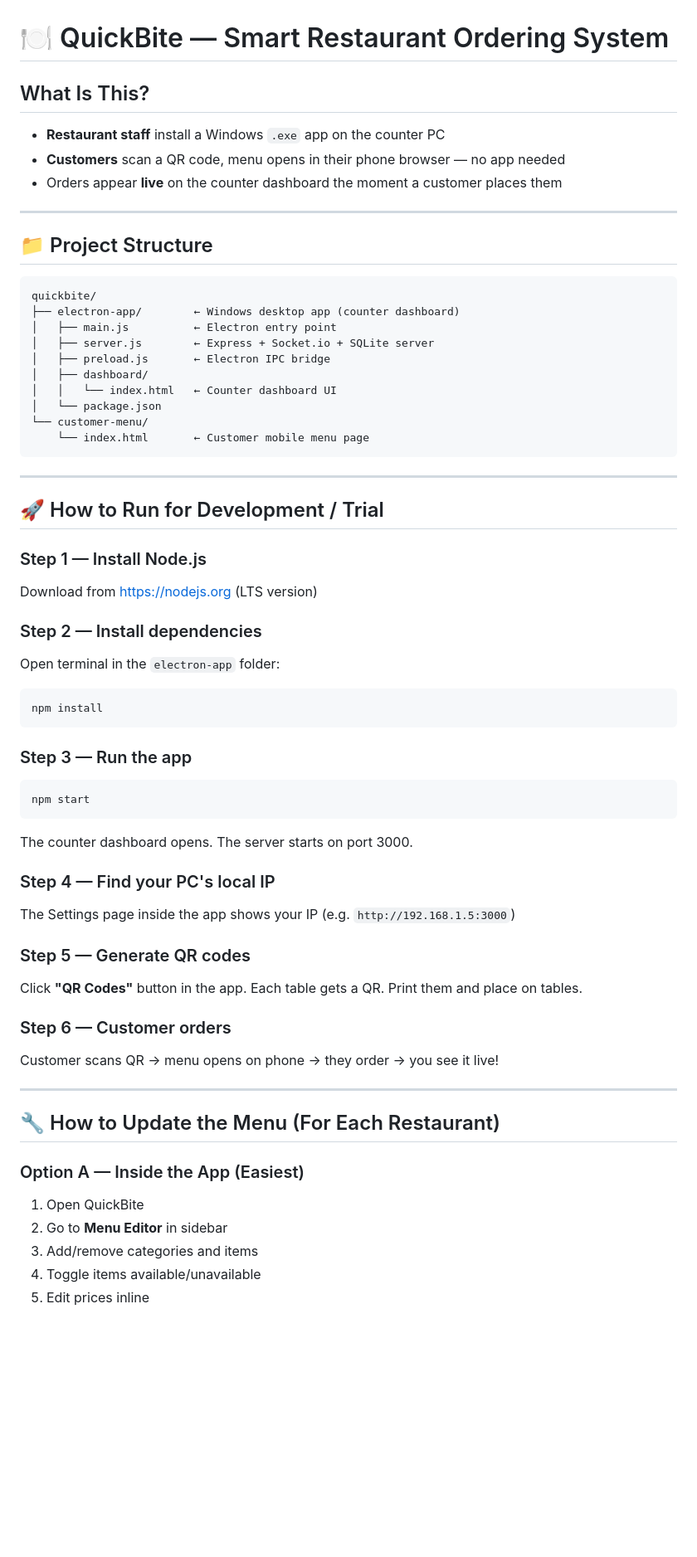
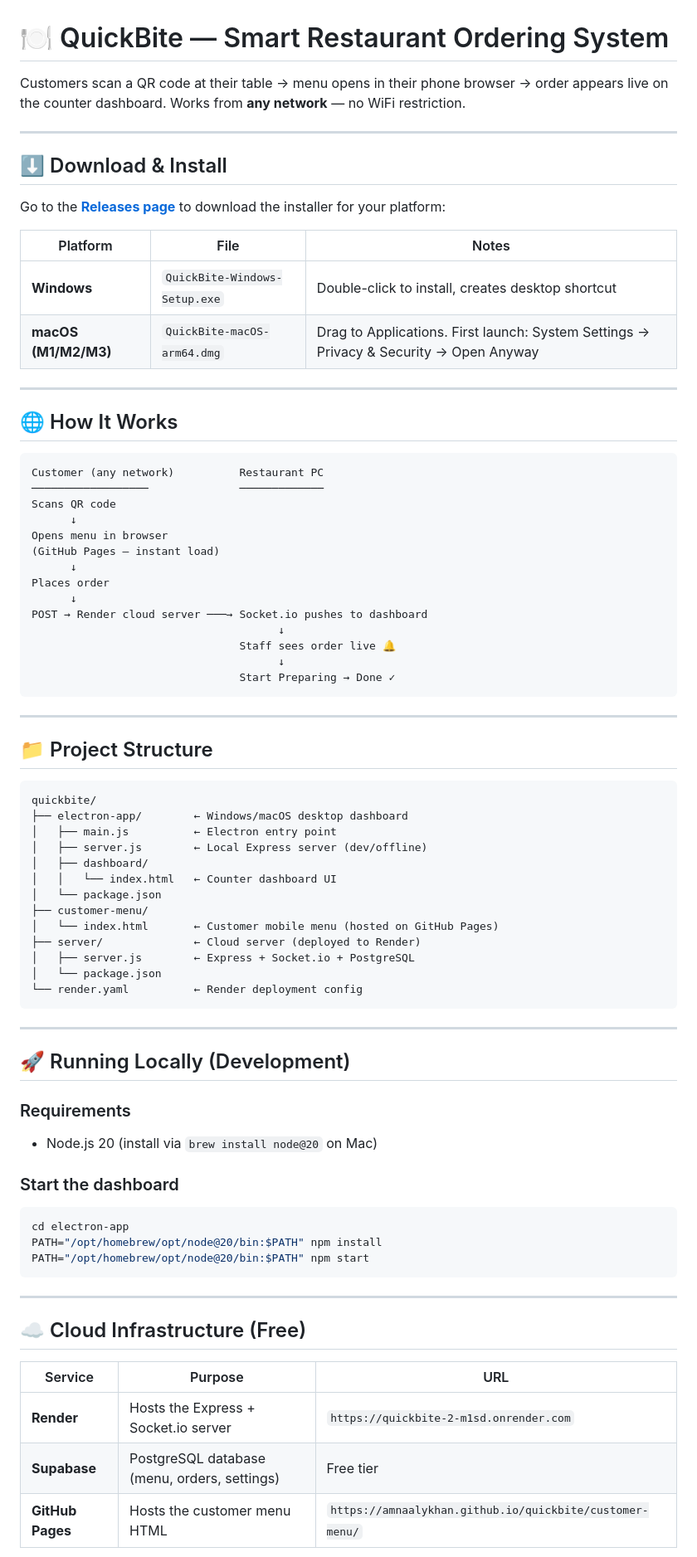
Before and after one commit to amnaalykhan/quickbite, a Markdown page: README.md, the part around one of its changes. Shown at 83% size. Rendered like a GitHub page; blank space fills up the shorter version.

Commit message:
Update README with current architecture, both installers, cloud setup
Co-Authored-By: Claude Sonnet 4.6 <noreply@anthropic.com>

````diff
--- a/README.md
+++ b/README.md
@@ -1,63 +1,80 @@
 # 🍽 QuickBite — Smart Restaurant Ordering System
 
-## What Is This?
-- **Restaurant staff** install a Windows `.exe` app on the counter PC
-- **Customers** scan a QR code, menu opens in their phone browser — no app needed
-- Orders appear **live** on the counter dashboard the moment a customer places them
+Customers scan a QR code at their table → menu opens in their phone browser → order appears live on the counter dashboard. Works from **any network** — no WiFi restriction.
+
+---
+
+## ⬇️ Download & Install
+
+Go to the [**Releases page**](https://github.com/amnaalykhan/quickbite/releases/latest) to download the installer for your platform:
+
+| Platform | File | Notes |
+|---|---|---|
+| **Windows** | `QuickBite-Windows-Setup.exe` | Double-click to install, creates desktop shortcut |
+| **macOS (M1/M2/M3)** | `QuickBite-macOS-arm64.dmg` | Drag to Applications. First launch: System Settings → Privacy & Security → Open Anyway |
+
+---
+
+## 🌐 How It Works
+
+```
+Customer (any network)          Restaurant PC
+──────────────────              ─────────────
+Scans QR code
+      ↓
+Opens menu in browser
+(GitHub Pages — instant load)
+      ↓
+Places order
+      ↓
+POST → Render cloud server ───→ Socket.io pushes to dashboard
+                                      ↓
+                                Staff sees order live 🔔
+                                      ↓
+                                Start Preparing → Done ✓
+```
 
 ---
 
 ## 📁 Project Structure
+
 ```
 quickbite/
-├── electron-app/        ← Windows desktop app (counter dashboard)
+├── electron-app/        ← Windows/macOS desktop dashboard
 │   ├── main.js          ← Electron entry point
-│   ├── server.js        ← Express + Socket.io + SQLite server
-│   ├── preload.js       ← Electron IPC bridge
+│   ├── server.js        ← Local Express server (dev/offline)
 │   ├── dashboard/
 │   │   └── index.html   ← Counter dashboard UI
 │   └── package.json
-└── customer-menu/
-    └── index.html       ← Customer mobile menu page
+├── customer-menu/
+│   └── index.html       ← Customer mobile menu (hosted on GitHub Pages)
+├── server/              ← Cloud server (deployed to Render)
+│   ├── server.js        ← Express + Socket.io + PostgreSQL
+│   └── package.json
+└── render.yaml          ← Render deployment config
 ```
 
 ---
 
-## 🚀 How to Run for Development / Trial
+## 🚀 Running Locally (Development)
 
-### Step 1 — Install Node.js
-Download from https://nodejs.org (LTS version)
+### Requirements
+- Node.js 20 (install via `brew install node@20` on Mac)
 
-### Step 2 — Install dependencies
-Open terminal in the `electron-app` folder:
+### Start the dashboard
 ```bash
-npm install
+cd electron-app
+PATH="/opt/homebrew/opt/node@20/bin:$PATH" npm install
+PATH="/opt/homebrew/opt/node@20/bin:$PATH" npm start
 ```
-
-### Step 3 — Run the app
-```bash
-npm start
-```
-The counter dashboard opens. The server starts on port 3000.
-
-### Step 4 — Find your PC's local IP
-The Settings page inside the app shows your IP (e.g. `http://192.168.1.5:3000`)
-
-### Step 5 — Generate QR codes
-Click **"QR Codes"** button in the app. Each table gets a QR.
-Print them and place on tables.
-
-### Step 6 — Customer orders
-Customer scans QR → menu opens on phone → they order → you see it live!
 
 ---
 
-## 🔧 How to Update the Menu (For Each Restaurant)
+## ☁️ Cloud Infrastructure (Free)
 
-### Option A — Inside the App (Easiest)
-1. Open QuickBite
-2. Go to **Menu Editor** in sidebar
-3. Add/remove categories and items
-4. Toggle items available/unavailable
-5. Edit prices inline
+| Service | Purpose | URL |
+|---|---|---|
+| **Render** | Hosts the Express + Socket.io server | `https://quickbite-2-m1sd.onrender.com` |
+| **Supabase** | PostgreSQL database (menu, orders, settings) | Free tier |
+| **GitHub Pages** | Hosts the customer menu HTML | `https://amnaalykhan.github.io/quickbite/customer-menu/` |
 
````
Also changed, not shown: other parts of README.md (+49 -46 lines).
